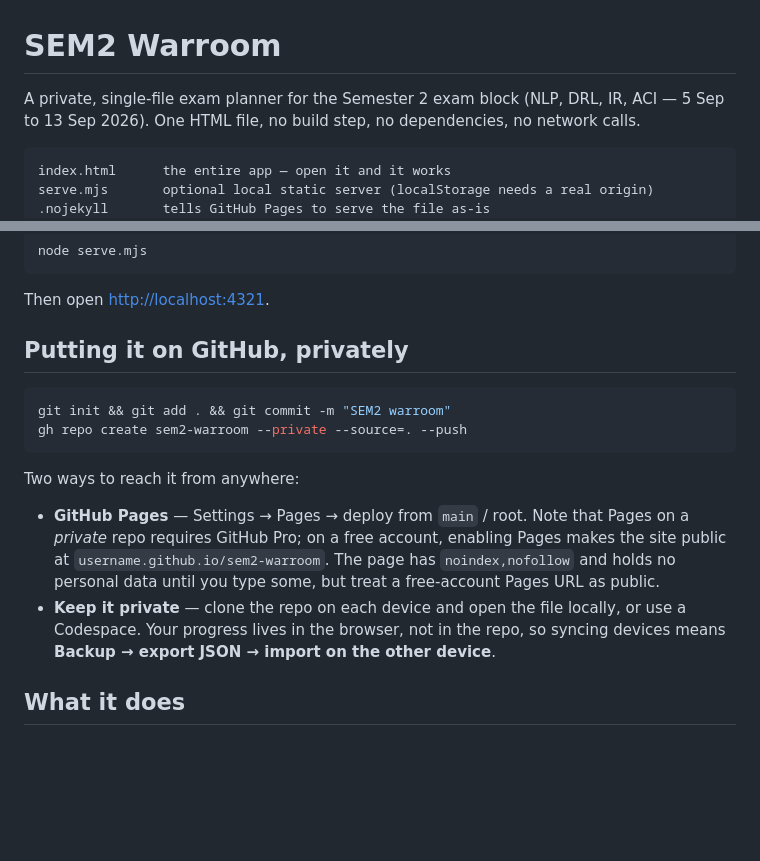
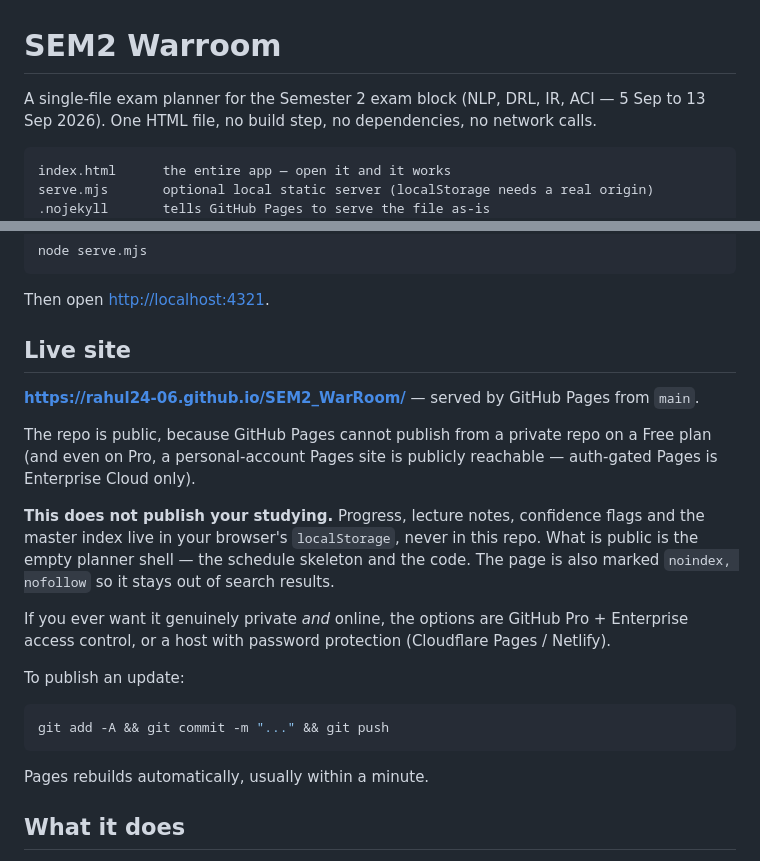
Before and after one commit to Rahul24-06/SEM2_WarRoom, a Markdown page: README.md, 2 parts joined by grey strips. Rendered like a GitHub page; blank space fills up the shorter version.

Commit message:
Document the live Pages URL and what public hosting does and does not expose
Co-Authored-By: Claude Opus 5 <noreply@anthropic.com>

````diff
--- a/README.md
+++ b/README.md
@@ -1,6 +1,6 @@
 # SEM2 Warroom
 
-A private, single-file exam planner for the Semester 2 exam block (NLP, DRL, IR, ACI —
+A single-file exam planner for the Semester 2 exam block (NLP, DRL, IR, ACI —
 5 Sep to 13 Sep 2026). One HTML file, no build step, no dependencies, no network calls.
 
 ```
@@ -22,22 +22,29 @@ node serve.mjs
 
 Then open <http://localhost:4321>.
 
-## Putting it on GitHub, privately
+## Live site
+
+**<https://rahul24-06.github.io/SEM2_WarRoom/>** — served by GitHub Pages from `main`.
+
+The repo is public, because GitHub Pages cannot publish from a private repo on a Free plan
+(and even on Pro, a personal-account Pages site is publicly reachable — auth-gated Pages is
+Enterprise Cloud only).
+
+**This does not publish your studying.** Progress, lecture notes, confidence flags and the
+master index live in your browser's `localStorage`, never in this repo. What is public is
+the empty planner shell — the schedule skeleton and the code. The page is also marked
+`noindex, nofollow` so it stays out of search results.
+
+If you ever want it genuinely private *and* online, the options are GitHub Pro + Enterprise
+access control, or a host with password protection (Cloudflare Pages / Netlify).
+
+To publish an update:
 
 ```bash
-git init && git add . && git commit -m "SEM2 warroom"
-gh repo create sem2-warroom --private --source=. --push
+git add -A && git commit -m "..." && git push
 ```
 
-Two ways to reach it from anywhere:
-
-- **GitHub Pages** — Settings → Pages → deploy from `main` / root. Note that Pages on a
-  *private* repo requires GitHub Pro; on a free account, enabling Pages makes the site
-  public at `username.github.io/sem2-warroom`. The page has `noindex,nofollow` and holds no
-  personal data until you type some, but treat a free-account Pages URL as public.
-- **Keep it private** — clone the repo on each device and open the file locally, or use a
-  Codespace. Your progress lives in the browser, not in the repo, so syncing devices means
-  **Backup → export JSON → import on the other device**.
+Pages rebuilds automatically, usually within a minute.
 
 ## What it does
 
````
